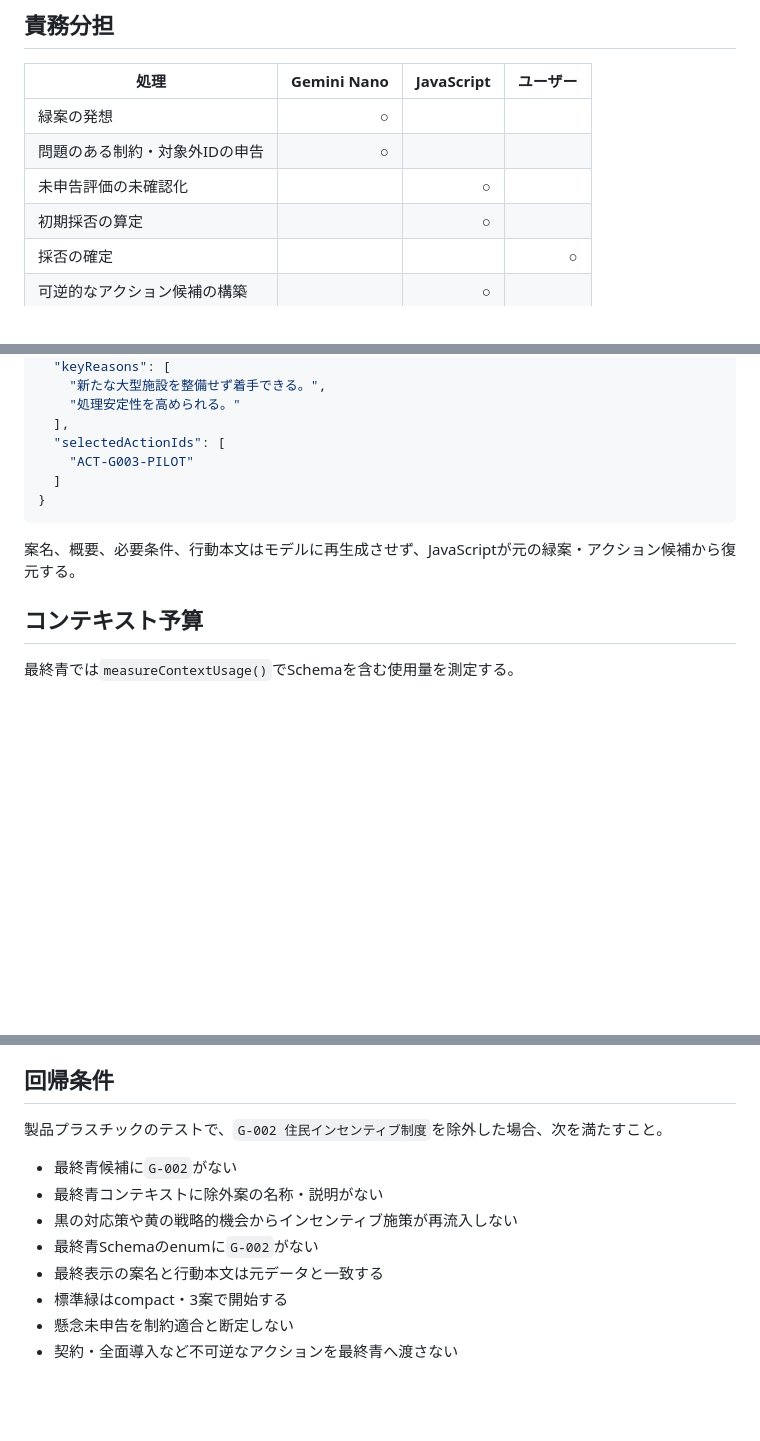
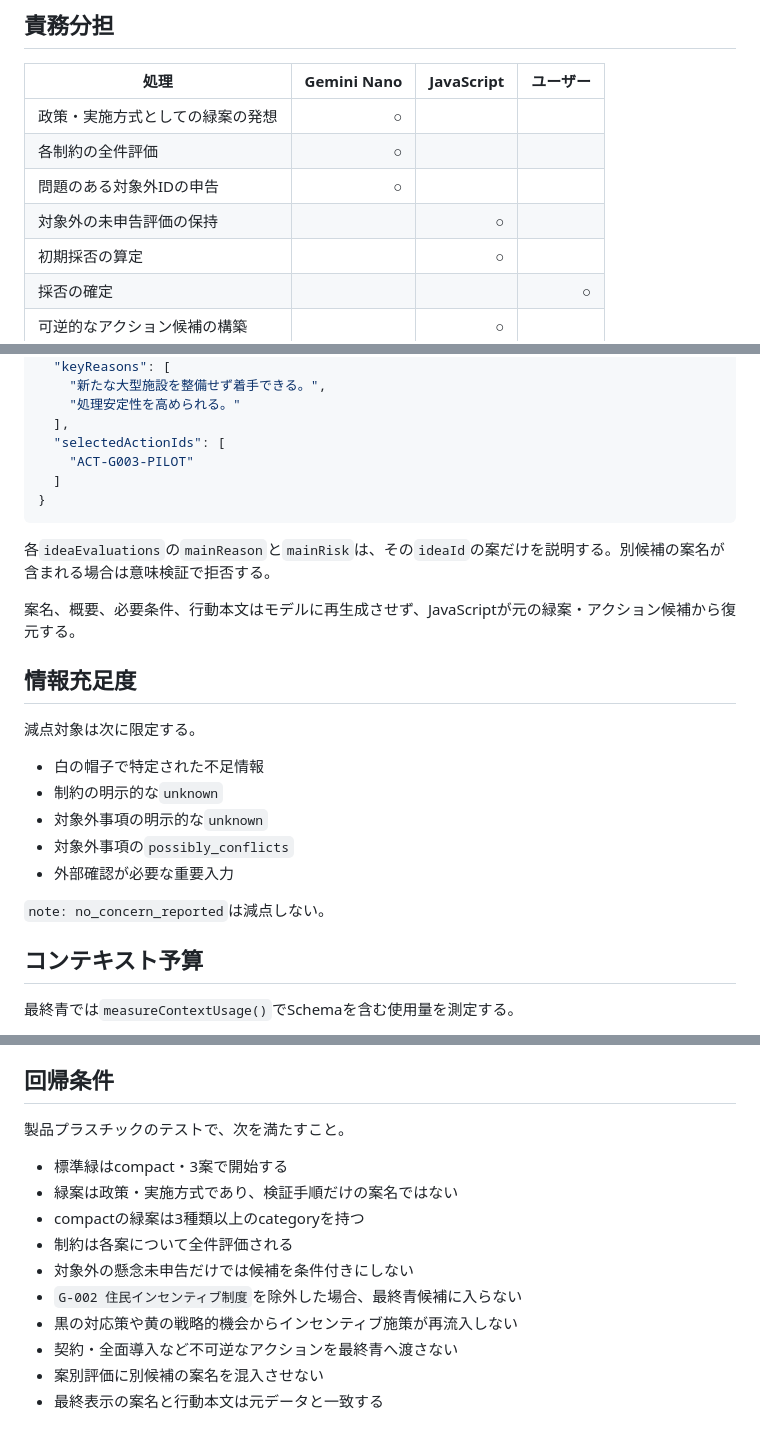
Before and after one commit to rhodanus2179/six-hats-local, a Markdown page: docs/schema4-lite-design.md, 3 parts joined by grey strips. GitHub-like rendering; blank space fills up the shorter version.

````diff
--- a/docs/schema4-lite-design.md
+++ b/docs/schema4-lite-design.md
@@ -8,9 +8,10 @@ Gemini Nanoへ複雑な出典追跡や自由な最終文書生成を求めず、
 
 | 処理 | Gemini Nano | JavaScript | ユーザー |
 |---|---:|---:|---:|
-| 緑案の発想 | ○ |  |  |
-| 問題のある制約・対象外IDの申告 | ○ |  |  |
-| 未申告評価の未確認化 |  | ○ |  |
+| 政策・実施方式としての緑案の発想 | ○ |  |  |
+| 各制約の全件評価 | ○ |  |  |
+| 問題のある対象外IDの申告 | ○ |  |  |
+| 対象外の未申告評価の保持 |  | ○ |  |
 | 初期採否の算定 |  | ○ |  |
 | 採否の確定 |  |  | ○ |
 | 可逆的なアクション候補の構築 |  | ○ |  |
@@ -136,7 +178,21 @@ JavaScriptは次のような確認行動へ置き換える。
 }
 ```
 
+各`ideaEvaluations`の`mainReason`と`mainRisk`は、その`ideaId`の案だけを説明する。別候補の案名が含まれる場合は意味検証で拒否する。
+
 案名、概要、必要条件、行動本文はモデルに再生成させず、JavaScriptが元の緑案・アクション候補から復元する。
+
+## 情報充足度
+
+減点対象は次に限定する。
+
+- 白の帽子で特定された不足情報
+- 制約の明示的な`unknown`
+- 対象外事項の明示的な`unknown`
+- 対象外事項の`possibly_conflicts`
+- 外部確認が必要な重要入力
+
+`note: no_concern_reported`は減点しない。
 
 ## コンテキスト予算
 
@@ -162,13 +218,15 @@ Schema 3以前のデータは移行しない。旧保存領域は削除しない
 
 ## 回帰条件
 
-製品プラスチックのテストで、`G-002 住民インセンティブ制度`を除外した場合、次を満たすこと。
+製品プラスチックのテストで、次を満たすこと。
 
-- 最終青候補に`G-002`がない
-- 最終青コンテキストに除外案の名称・説明がない
+- 標準緑はcompact・3案で開始する
+- 緑案は政策・実施方式であり、検証手順だけの案名ではない
+- compactの緑案は3種類以上のcategoryを持つ
+- 制約は各案について全件評価される
+- 対象外の懸念未申告だけでは候補を条件付きにしない
+- `G-002 住民インセンティブ制度`を除外した場合、最終青候補に入らない
 - 黒の対応策や黄の戦略的機会からインセンティブ施策が再流入しない
-- 最終青Schemaのenumに`G-002`がない
+- 契約・全面導入など不可逆なアクションを最終青へ渡さない
+- 案別評価に別候補の案名を混入させない
 - 最終表示の案名と行動本文は元データと一致する
-- 標準緑はcompact・3案で開始する
-- 懸念未申告を制約適合と断定しない
-- 契約・全面導入など不可逆なアクションを最終青へ渡さない
````
Also changed, not shown: other parts of docs/schema4-lite-design.md (+53 -12 lines).
